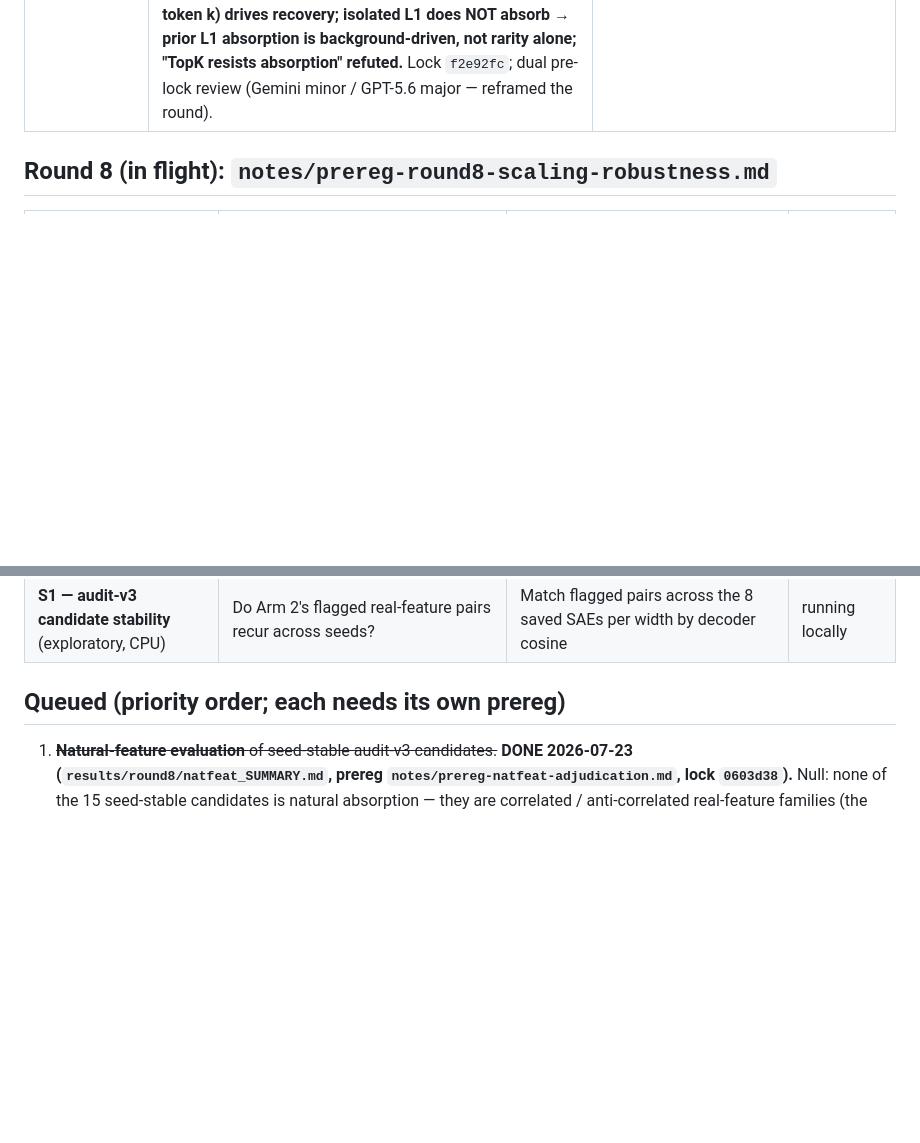
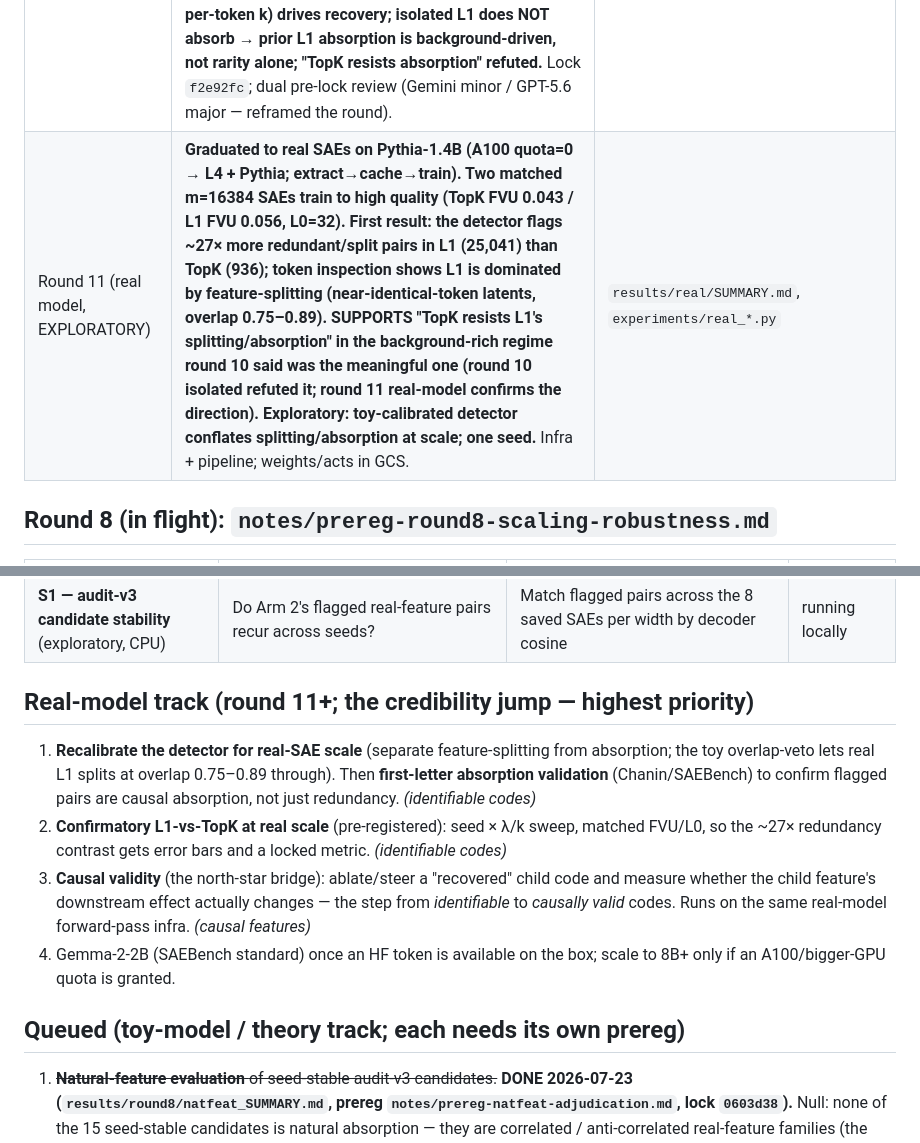
Before and after one commit to reuellee/sae-identifiability, a Markdown page: RESEARCH_PLAN.md, 2 parts joined by grey strips. Drawn GitHub-style; blank space fills up the shorter version.

Commit message:
Round 11: plan updated - real-model track (recalibrate detector, first-letter validation, confirmatory L1-vs-TopK, causal validity) as top priority; tagged to north-star stages
Co-Authored-By: Claude Opus 4.8 (1M context) <noreply@anthropic.com>
Claude-Session: https://claude.ai/code/session_01A5VLt6KexVA5CPhECoL29j

```diff
--- a/RESEARCH_PLAN.md
+++ b/RESEARCH_PLAN.md
@@ -29,6 +29,7 @@ they advance.
 | Natural-feature adjudication (S1) | **Null on wild absorption:** 0/15 seed-stable candidate clusters meet asymmetric-nesting; all are correlated (typographic byte-fragment family, incl. the 4-clique) or anti-correlated linguistic-feature pairs = the CDX equivalence class. Max child→parent containment 0.46 ≪ 0.80. | `results/round8/natfeat_SUMMARY.md` |
 | Round 9 | **Gating-corrected ρ̂ (dominance partition): mechanism endpoints P1M/P2M PASS 16/16 cells (MAE ≤ 0.0026 vs naive 0.25 bias); P4 inversion check PASS 16/16; P1O/P2O INCONCLUSIVE overall (14 cell-level passes + one ρ=0.1 cell per harness in the zone — measured h_B background pull, RC one disclosed a-priori); P3 margin FALSIFIED in 2 σ=0 synthetic cells (post-hoc diagnosis: eligibility model overpredicted baseline bias; ρ̂_D still more accurate there).** Lock `b0276cc`; dual pre-lock review (Gemini minor / GPT-5.6 major) + dual results-stage review (Gemini ACCEPT; GPT-5.6 minor→accept after corrections — it independently reproduced all six verdicts from the public repo). | §18, `results/round9/SUMMARY.md` + `REPORTING_APPENDIX.md` |
 | Round 10 (TopK, largely NEGATIVE) | **Theory (2-atom oracle): ε\*_TopK = 2q, capacity collapse — verified (M0), incl. GPT-5.6's 3-atom zero-loss counterexample that scopes it to two atoms. SGD experiment: P1 INCONCLUSIVE, P2 FALSIFIED (the m=2 SGD arm is degenerate — high rec, non-selective atoms — not the clean 2-atom optimum), P3 PARTIAL (overcomplete TopK recovers 0.62–0.83), P4 REFUTED (L1 recovers 1.00 > TopK — the hard budget HURTS rare-feature recovery). Findings: dictionary width (not per-token k) drives recovery; isolated L1 does NOT absorb → prior L1 absorption is background-driven, not rarity alone; "TopK resists absorption" refuted.** Lock `f2e92fc`; dual pre-lock review (Gemini minor / GPT-5.6 major — reframed the round). | `theory/topk_absorption.md`, `results/round10/SUMMARY.md` |
+| Round 11 (real model, EXPLORATORY) | **Graduated to real SAEs on Pythia-1.4B (A100 quota=0 → L4 + Pythia; extract→cache→train). Two matched m=16384 SAEs train to high quality (TopK FVU 0.043 / L1 FVU 0.056, L0=32). First result: the detector flags ~27× more redundant/split pairs in L1 (25,041) than TopK (936); token inspection shows L1 is dominated by feature-splitting (near-identical-token latents, overlap 0.75–0.89). SUPPORTS "TopK resists L1's splitting/absorption" in the background-rich regime round 10 said was the meaningful one (round 10 isolated refuted it; round 11 real-model confirms the direction). Exploratory: toy-calibrated detector conflates splitting/absorption at scale; one seed.** Infra + pipeline; weights/acts in GCS. | `results/real/SUMMARY.md`, `experiments/real_*.py` |
 
 ## Round 8 (in flight): `notes/prereg-round8-scaling-robustness.md`
 
@@ -39,7 +40,24 @@ they advance.
 | **E3 — robustness cells** (pre-registered descriptive) | Nonorthogonal pairs (cos 0.3/0.5), prevalence ρ=0.6 (composite not rarer → orientation stress), TopK encoder | m=32 cells, 8 seeds each | prereg locked, GPU queued |
 | **S1 — audit-v3 candidate stability** (exploratory, CPU) | Do Arm 2's flagged real-feature pairs recur across seeds? | Match flagged pairs across the 8 saved SAEs per width by decoder cosine | running locally |
 
-## Queued (priority order; each needs its own prereg)
+## Real-model track (round 11+; the credibility jump — highest priority)
+
+1. **Recalibrate the detector for real-SAE scale** (separate feature-splitting
+   from absorption; the toy overlap-veto lets real L1 splits at overlap
+   0.75–0.89 through). Then **first-letter absorption validation**
+   (Chanin/SAEBench) to confirm flagged pairs are causal absorption, not just
+   redundancy. *(identifiable codes)*
+2. **Confirmatory L1-vs-TopK at real scale** (pre-registered): seed × λ/k
+   sweep, matched FVU/L0, so the ~27× redundancy contrast gets error bars and
+   a locked metric. *(identifiable codes)*
+3. **Causal validity** (the north-star bridge): ablate/steer a "recovered"
+   child code and measure whether the child feature's downstream effect
+   actually changes — the step from *identifiable* to *causally valid* codes.
+   Runs on the same real-model forward-pass infra. *(causal features)*
+4. Gemma-2-2B (SAEBench standard) once an HF token is available on the box;
+   scale to 8B+ only if an A100/bigger-GPU quota is granted.
+
+## Queued (toy-model / theory track; each needs its own prereg)
 
 1. ~~**Natural-feature evaluation** of seed-stable audit-v3 candidates.~~
    **DONE 2026-07-23 (`results/round8/natfeat_SUMMARY.md`, prereg
```
